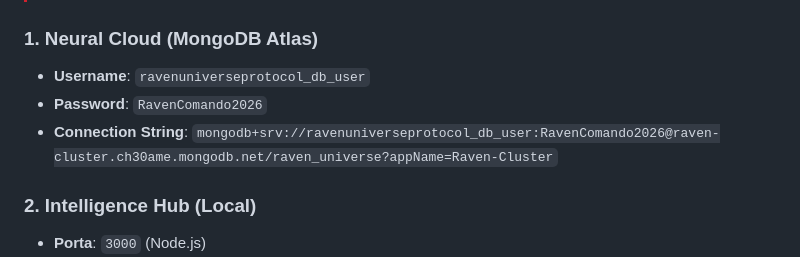
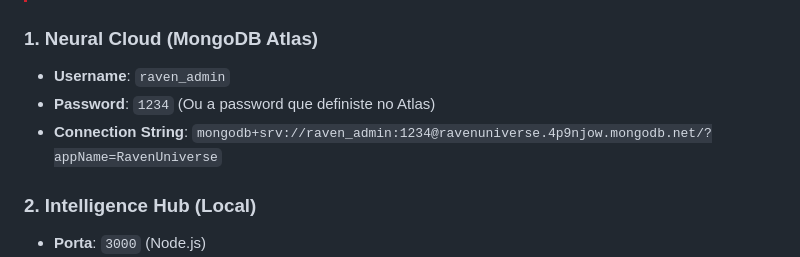
Before and after one commit to ravenuniverseprotocol/raven-universe, a Markdown page: DIARIO_EVOLUTIVO.md, the part around the change. Rendered like a GitHub page.

Commit message:
Deployment: Update production connection string to ravenuniverse.4p9njow

```diff
--- a/DIARIO_EVOLUTIVO.md
+++ b/DIARIO_EVOLUTIVO.md
@@ -211,9 +211,9 @@ O projeto foi modularizado para garantir estabilidade e facilidade de expansão:
 
 ### 1. Neural Cloud (MongoDB Atlas)
 
-* **Username**: `ravenuniverseprotocol_db_user`
-* **Password**: `RavenComando2026`
-* **Connection String**: `mongodb+srv://ravenuniverseprotocol_db_user:RavenComando2026@raven-cluster.ch30ame.mongodb.net/raven_universe?appName=Raven-Cluster`
+* **Username**: `raven_admin`
+* **Password**: `1234` (Ou a password que definiste no Atlas)
+* **Connection String**: `mongodb+srv://raven_admin:1234@ravenuniverse.4p9njow.mongodb.net/?appName=RavenUniverse`
 
 ### 2. Intelligence Hub (Local)
 
```
